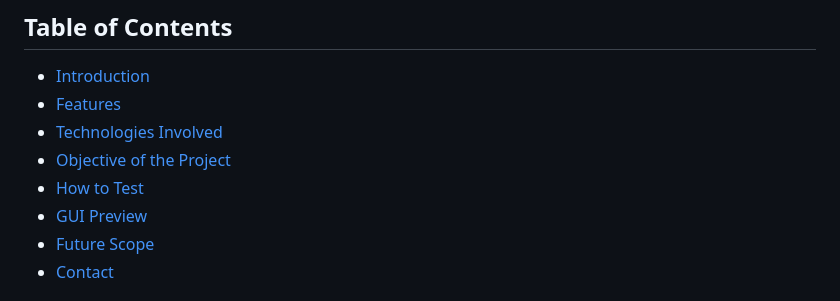
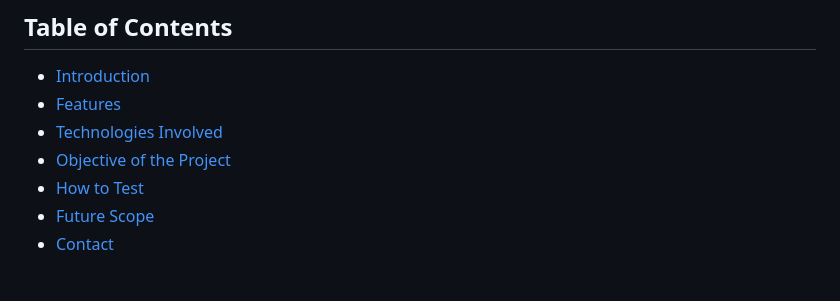
Before and after one commit to Kshipajaiswal/Smart-Manufacturing-Data-Visualizer, a Markdown page: README.md, the part around the change. GitHub-like rendering.

```diff
--- a/README.md
+++ b/README.md
@@ -7,7 +7,6 @@ This project is a real-time quality control data visualization dashboard built u
 - [Technologies Involved](technologies-involved)
 - [Objective of the Project](#objective-of-the-project)
 - [How to Test](#how-to-test)
-- [GUI Preview](#gui-preview)
 - [Future Scope](#future-scope)
 - [Contact](#contact)
 
```
